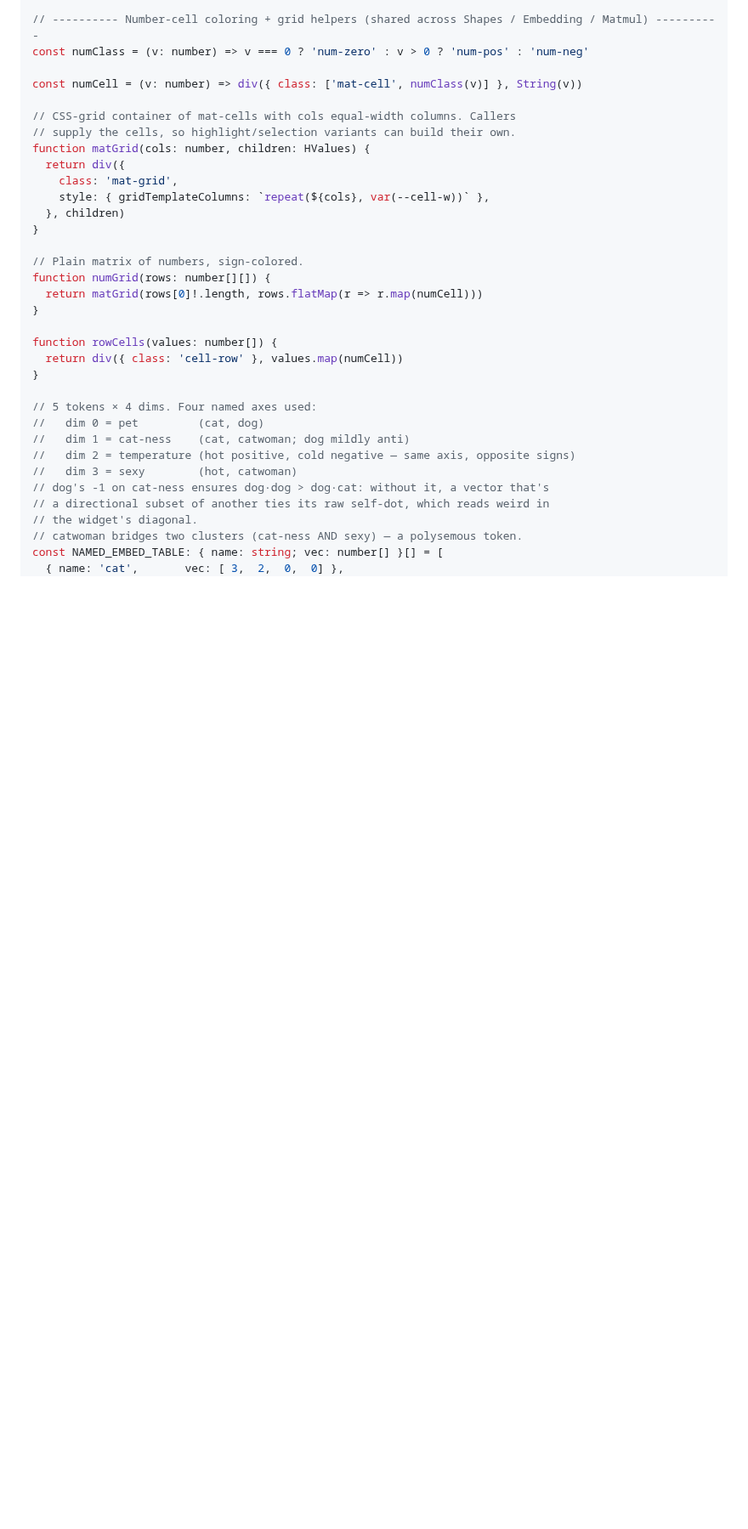
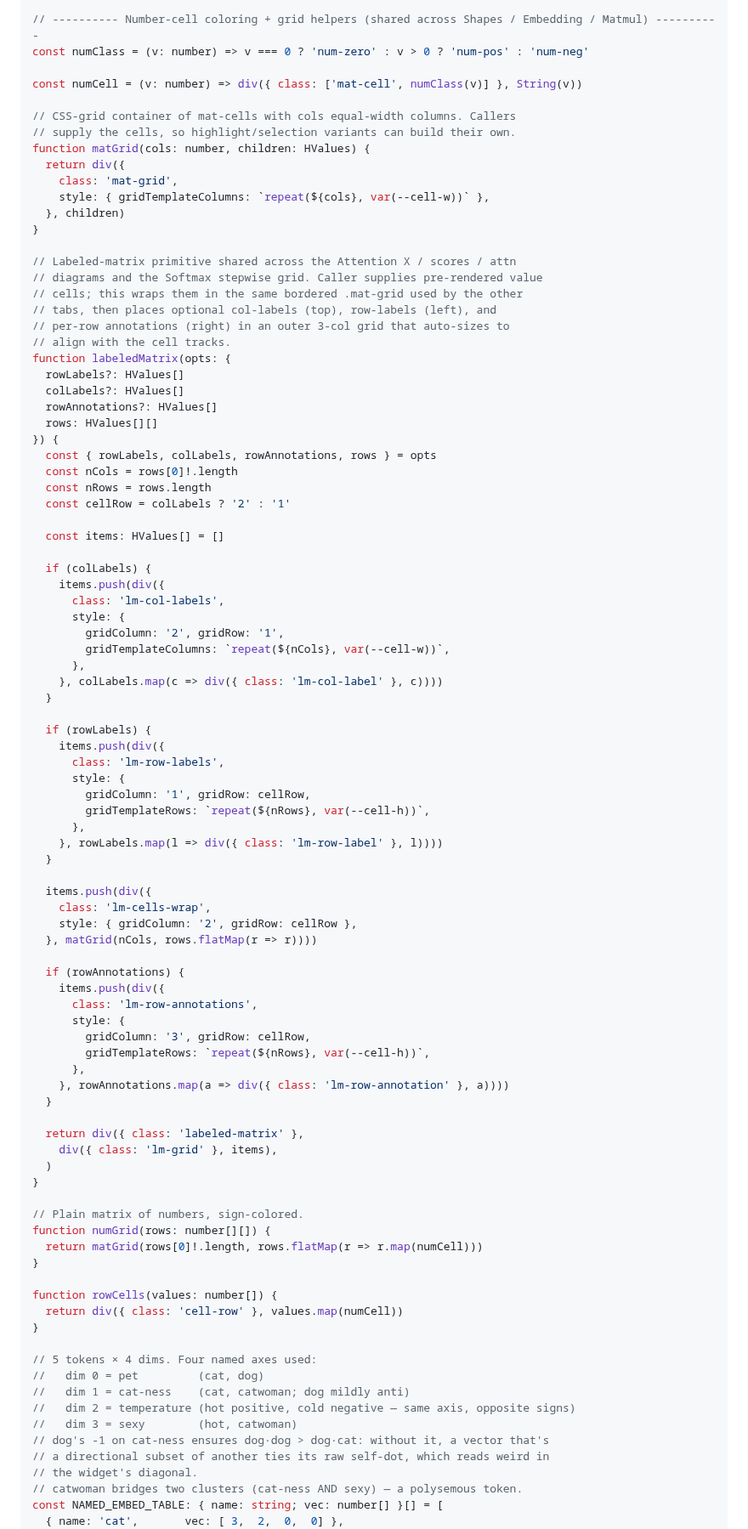
Before and after one commit to typebulb/tensorgrad, a Markdown page: typebulbs/tensors.bulb.md, the part around one of its changes. Shown at 85% size. Drawn GitHub-style; blank space fills up the shorter version.

```diff
--- a/typebulbs/tensors.bulb.md
+++ b/typebulbs/tensors.bulb.md
@@ -51,6 +51,65 @@ function matGrid(cols: number, children: HValues) {
     class: 'mat-grid',
     style: { gridTemplateColumns: `repeat(${cols}, var(--cell-w))` },
   }, children)
+}
+
+// Labeled-matrix primitive shared across the Attention X / scores / attn
+// diagrams and the Softmax stepwise grid. Caller supplies pre-rendered value
+// cells; this wraps them in the same bordered .mat-grid used by the other
+// tabs, then places optional col-labels (top), row-labels (left), and
+// per-row annotations (right) in an outer 3-col grid that auto-sizes to
+// align with the cell tracks.
+function labeledMatrix(opts: {
+  rowLabels?: HValues[]
+  colLabels?: HValues[]
+  rowAnnotations?: HValues[]
+  rows: HValues[][]
+}) {
+  const { rowLabels, colLabels, rowAnnotations, rows } = opts
+  const nCols = rows[0]!.length
+  const nRows = rows.length
+  const cellRow = colLabels ? '2' : '1'
+
+  const items: HValues[] = []
+
+  if (colLabels) {
+    items.push(div({
+      class: 'lm-col-labels',
+      style: {
+        gridColumn: '2', gridRow: '1',
+        gridTemplateColumns: `repeat(${nCols}, var(--cell-w))`,
+      },
+    }, colLabels.map(c => div({ class: 'lm-col-label' }, c))))
+  }
+
+  if (rowLabels) {
+    items.push(div({
+      class: 'lm-row-labels',
+      style: {
+        gridColumn: '1', gridRow: cellRow,
+        gridTemplateRows: `repeat(${nRows}, var(--cell-h))`,
+      },
+    }, rowLabels.map(l => div({ class: 'lm-row-label' }, l))))
+  }
+
+  items.push(div({
+    class: 'lm-cells-wrap',
+    style: { gridColumn: '2', gridRow: cellRow },
+  }, matGrid(nCols, rows.flatMap(r => r))))
+
+  if (rowAnnotations) {
+    items.push(div({
+      class: 'lm-row-annotations',
+      style: {
+        gridColumn: '3', gridRow: cellRow,
+        gridTemplateRows: `repeat(${nRows}, var(--cell-h))`,
+      },
+    }, rowAnnotations.map(a => div({ class: 'lm-row-annotation' }, a))))
+  }
+
+  return div({ class: 'labeled-matrix' },
+    div({ class: 'lm-grid' }, items),
+  )
 }
 
 // Plain matrix of numbers, sign-colored.
```
Also changed, not shown: other parts of typebulbs/tensors.bulb.md (+163 -158 lines).
